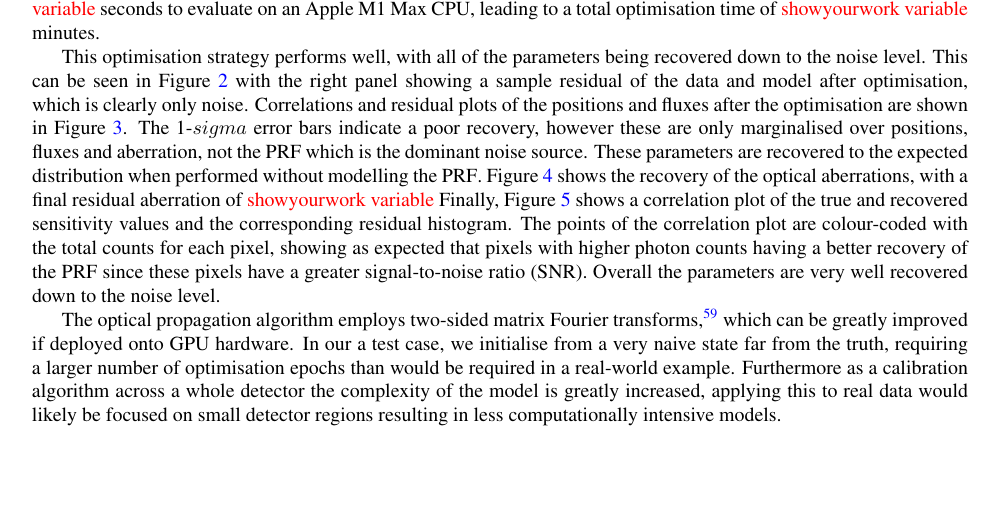
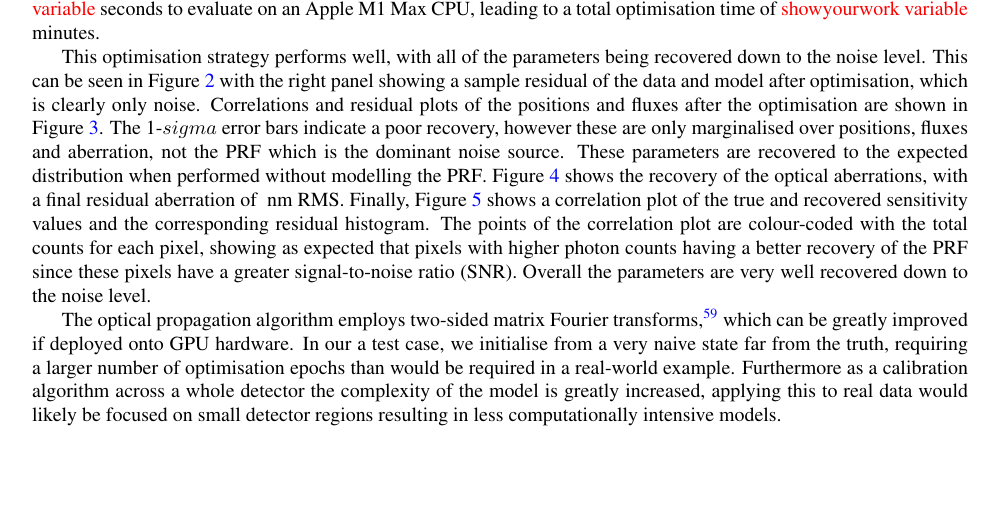
Before and after one commit to LouisDesdoigts/instrumental_calibration, a LaTeX paper (src/tex/ms.tex): part of page 6 of 17, cut so that both start at the same text. Compiled offline with pdfLaTeX; a LaTeX package or settings file that is missing is left out.

Commit message:
[showyourwork] overleaf sync

```diff
--- a/src/tex/ms.tex
+++ b/src/tex/ms.tex
@@ -351,8 +351,8 @@ The optimisation is performed for a total of 100 epochs, with each gradient calc
 
 
 This optimisation strategy performs well, with all of the parameters being recovered down to the noise level. This can be seen in Figure~\ref{fig:data_residual} with the right panel showing a sample residual of the data and model after optimisation, which is clearly only noise. Correlations and residual plots of the positions and fluxes after the optimisation are shown in Figure~\ref{fig:astro_params}. The 1-$sigma$ error bars indicate a poor recovery, however these are only marginalised over positions, fluxes and aberration, not the \ac{prf} which is the dominant noise source. These parameters are recovered to the expected distribution when performed without modelling the \ac{prf}. Figure~\ref{fig:aberrations} shows the recovery of the optical aberrations, with a final residual aberration of
-\textcolor{red}{showyourwork variable}
-% \variable{output/rms_opd_resid.txt} nm RMS.
+% \textcolor{red}{showyourwork variable}
+\variable{output/rms_opd_resid.txt} nm RMS.
 Finally, Figure~\ref{fig:flat_field} shows a correlation plot of the true and recovered sensitivity values and the corresponding residual histogram. The points of the correlation plot are colour-coded with the total counts for each pixel, showing as expected that pixels with higher photon counts having a better recovery of the PRF since these pixels have a greater \ac{snr}. Overall the parameters are very well recovered down to the noise level.
 
 
```
Also changed, not shown: src/tex/ms.tex (4 more changed lines).
